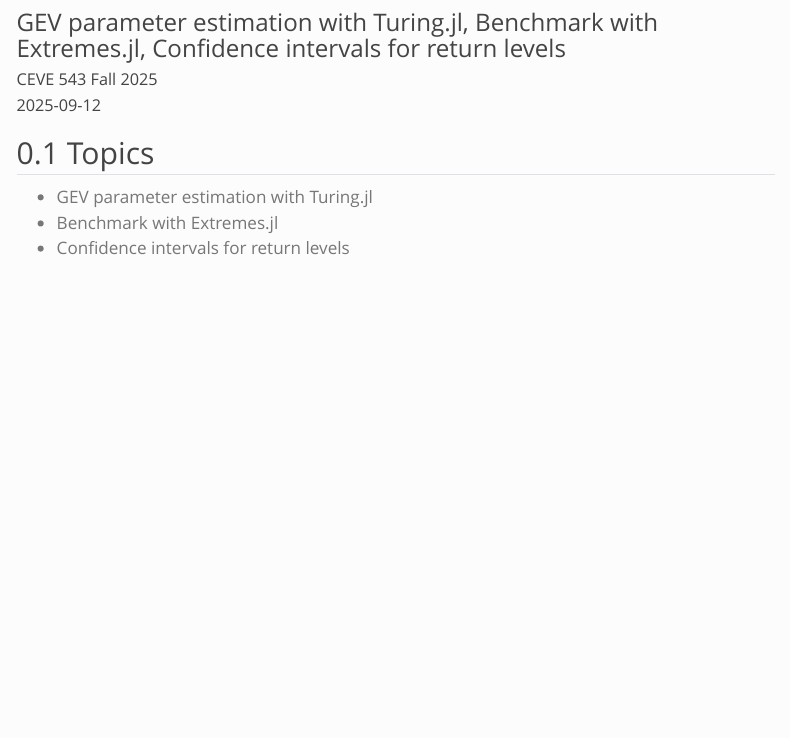
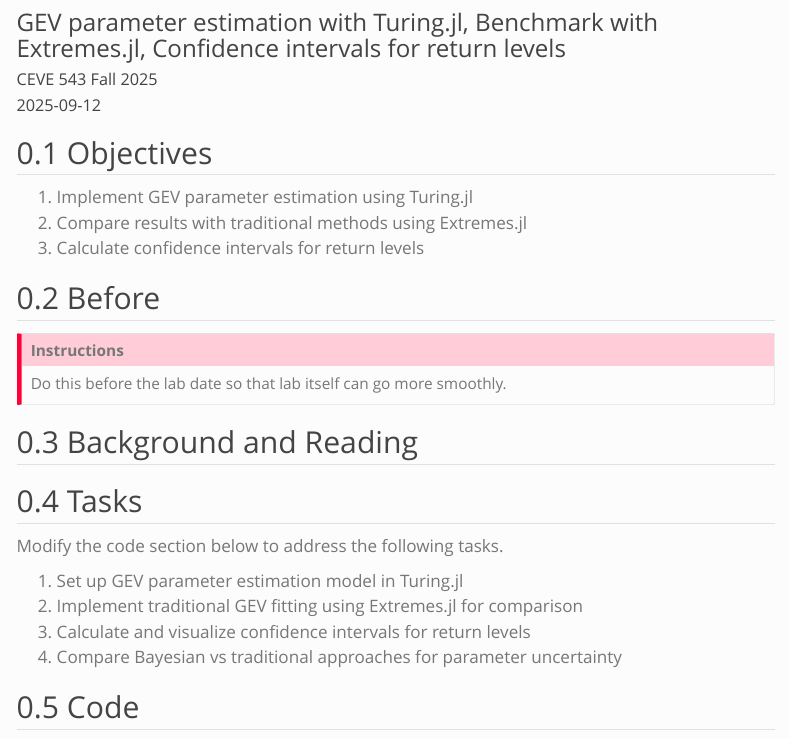
Before and after one commit to CEVE543/Lab-3, a Quarto document (index.qmd): the page in a window 1100 px wide, from 70 px down. Rendered offline with R 4.5, knitr and Pandoc in place of Quarto, with nearby package versions; menus at the side of the page are left out.

Commit message:
update syntax and align content

```diff
--- a/index.qmd
+++ b/index.qmd
@@ -42,8 +42,31 @@ code-line-numbers: false
 code-block-font-size: "0.85em"
 ---
 
-## Topics
+## Objectives
 
-- GEV parameter estimation with Turing.jl
-- Benchmark with Extremes.jl
-- Confidence intervals for return levels
+1. Implement GEV parameter estimation using Turing.jl
+1. Compare results with traditional methods using Extremes.jl
+1. Calculate confidence intervals for return levels
+
+## Before
+
+::: {.callout-important}
+## Instructions
+
+Do this before the lab date so that lab itself can go more smoothly.
+:::
+
+## Background and Reading
+
+<!-- Content will be added here -->
+
+## Tasks
+
+Modify the code section below to address the following tasks.
+
+1. Set up GEV parameter estimation model in Turing.jl
+1. Implement traditional GEV fitting using Extremes.jl for comparison
+1. Calculate and visualize confidence intervals for return levels
+1. Compare Bayesian vs traditional approaches for parameter uncertainty
+
+## Code
```
